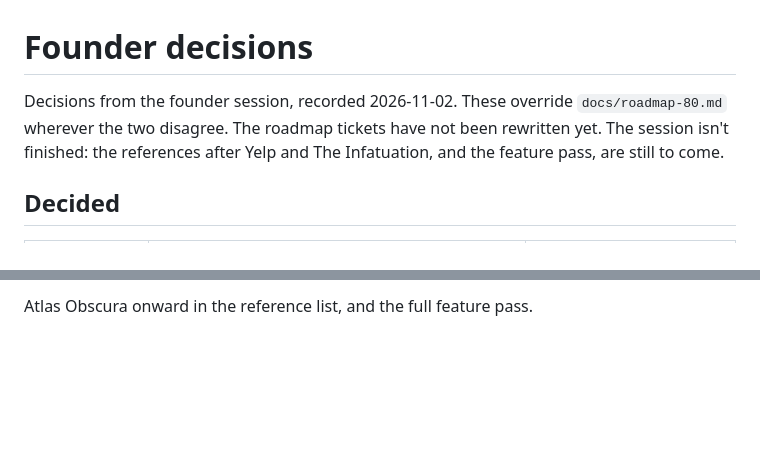
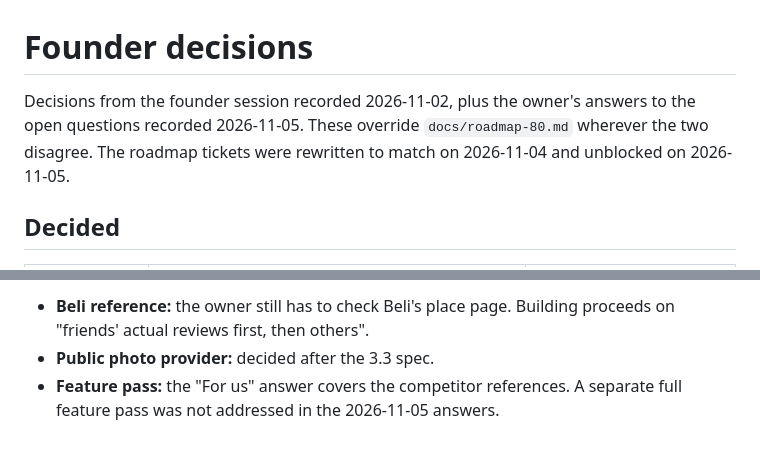
Before and after one commit to roanokesrivastav-lab/FindMaxxing-2.0, a Markdown page: docs/founder-decisions.md, 2 parts joined by grey strips. GitHub-like rendering; blank space fills up the shorter version.

```diff
--- a/docs/founder-decisions.md
+++ b/docs/founder-decisions.md
@@ -1,8 +1,8 @@
 # Founder decisions
 
-Decisions from the founder session, recorded 2026-11-02. These override `docs/roadmap-80.md` wherever the two
-disagree. The roadmap tickets have not been rewritten yet. The session isn't finished: the references after Yelp and
-The Infatuation, and the feature pass, are still to come.
+Decisions from the founder session recorded 2026-11-02, plus the owner's answers to the open questions
+recorded 2026-11-05. These override `docs/roadmap-80.md` wherever the two disagree. The roadmap tickets
+were rewritten to match on 2026-11-04 and unblocked on 2026-11-05.
 
 ## Decided
 
@@ -48,2 +56,6 @@ The Infatuation, and the feature pass, are still to come.
 
-Atlas Obscura onward in the reference list, and the full feature pass.
+- **Beli reference:** the owner still has to check Beli's place page. Building proceeds on "friends'
+  actual reviews first, then others".
+- **Public photo provider:** decided after the 3.3 spec.
+- **Feature pass:** the "For us" answer covers the competitor references. A separate full feature
+  pass was not addressed in the 2026-11-05 answers.
```
Also changed, not shown: other parts of docs/founder-decisions.md (+27 -19 lines), docs/features/4.0.md (+3 -2 lines), docs/roadmap-80.md (+104 -97 lines).
